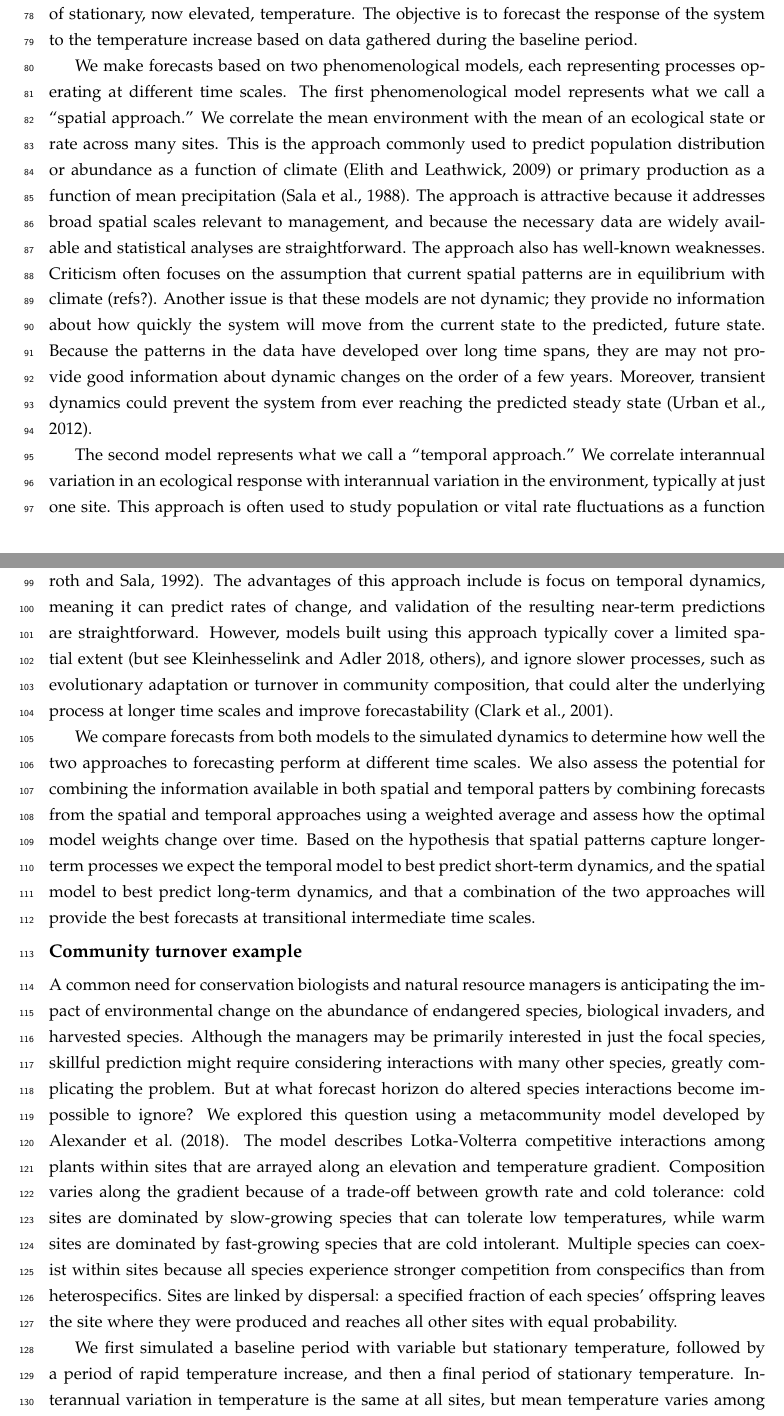
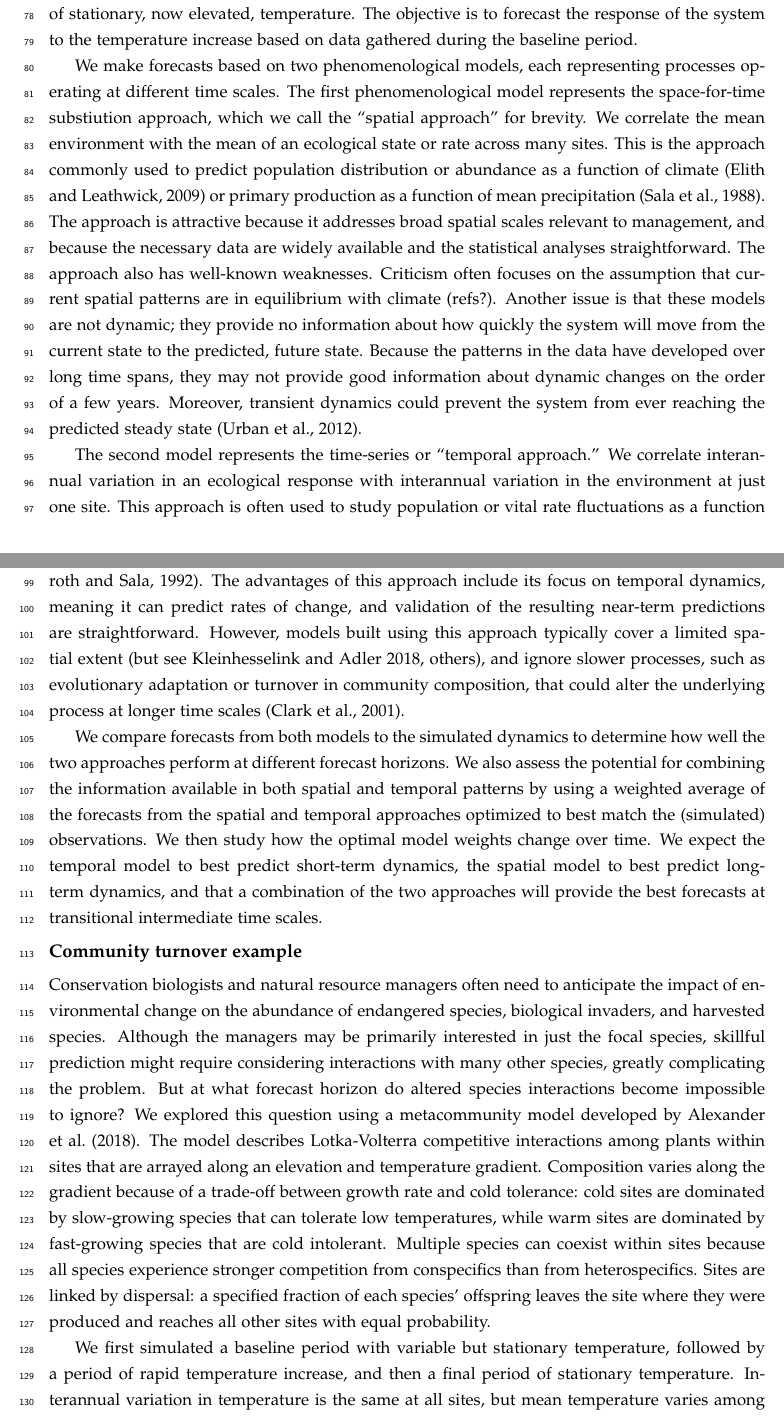
Before and after one commit to pbadler/space-time-forecast, a LaTeX document (doc/manuscript.tex): two parts of pages 3 and 4 of 22, joined at a grey line, cut so that both start at the same text. Compiled offline with pdfLaTeX.

Commit message:
Intermediate save

```diff
--- a/doc/manuscript.tex
+++ b/doc/manuscript.tex
@@ -147,8 +149,3 @@ an eco-evolutionary scenario. Our analyses show that:
 \section*{Modeling approach}
 
 In two case studies, we simulate the effects of an increase in temperature on simple systems with known dynamics.
-The ``truth'' is represented by a model that is mechanistic for at least one important process, but treat the model as unknown when
-analyzing the data and assume that perfectly recovering this model would not be possible in practice. We begin each simulation
-under stationary temperature, allowing the system to equilibrate; we call this the baseline phase. We then increase temperature progressively
-over a period of time, followed by a second period of stationary, now elevated, temperature. The objective is to forecast the response of the
-system to the temperature increase based on data gathered during the baseline period.
@@ -155,39 +155,22 @@ system to the temperature increase based on data gathered during the baseline pe
+We then increase temperature progressively over a period of time, followed by a second period of stationary, now elevated, temperature.
+The objective is to forecast the response of the system to the temperature increase based on data gathered during the baseline period.
 
 We make forecasts based on two phenomenological models, each representing processes operating at different time scales.
-The first phenomenological model represents what we call a ``spatial approach.'' We correlate the mean environment with the mean of an ecological state or rate
- across many sites. This is the approach commonly used to predict population distribution or abundance as a function of climate \citep{elith_species_2009} or
- primary production as a function of mean precipitation \citep{Sala1988}. The approach is attractive because it addresses broad spatial scales relevant to
- management, and because the necessary data are widely available and statistical analyses are straightforward. The approach also has well-known weaknesses.
-Criticism often focuses on the assumption that current spatial patterns are in equilibrium with climate (refs?). Another issue is that these models are not dynamic;
-they provide no information about how quickly the system will move from the current state to the predicted, future state. Because the patterns in the data have developed
-over long time spans, they are may not provide good information about dynamic changes on the order of a few years. Moreover, transient dynamics could
-prevent the system from ever reaching the predicted steady state \citep{Urban2012}.
+The first phenomenological model represents the space-for-time substiution approach, which we call the ``spatial approach'' for brevity.
+We correlate the mean environment with the mean of an ecological state or rate across many sites.
+This is the approach commonly used to predict population distribution or abundance as a function of climate \citep{elith_species_2009}
+or primary production as a function of mean precipitation \citep{Sala1988}. The approach is attractive because it addresses broad spatial scales relevant to  management, and because the necessary data are widely available and the statistical analyses straightforward. The approach also has well-known weaknesses. Criticism often focuses on the assumption that current spatial patterns are in equilibrium with climate (refs?). Another issue is that these models are not dynamic;  they provide no information about how quickly the system will move from the current state to the predicted, future state. Because the patterns in the data have developed  over long time spans, they may not provide good information about dynamic changes on the order of a few years. Moreover, transient dynamics could prevent the system from ever reaching the predicted steady state \citep{Urban2012}.
 
-The second model represents what we call a ``temporal approach.'' We correlate interannual variation in an ecological response with interannual variation in the environment,
-typically at just one site. This approach is often used to study population or vital rate fluctuations as a function of weather \citep{dalgleish_climate_2011},
-or primary production as a function of precipitation \citep{lauenroth_long-term_1992}. The advantages of this approach include is focus on temporal dynamics, meaning it
-can predict rates of change, and validation of the resulting near-term predictions are straightforward. However, models built using this approach typically cover
-a limited spatial extent (but see \citealt{kleinhesselink_response_2018}, others), and ignore slower processes, such as evolutionary adaptation or turnover in community composition,
-that could alter the underlying process at longer time scales and improve forecastability \citep{clark_ecological_2001}.
+The second model represents the time-series or ``temporal approach.'' We correlate interannual variation in an ecological response with interannual variation in the environment at just one site. This approach is often used to study population or vital rate fluctuations as a function of weather \citep{dalgleish_climate_2011}, or primary production as a function of precipitation \citep{lauenroth_long-term_1992}. The advantages of this approach include its focus on temporal dynamics, meaning it can predict rates of change, and validation of the resulting near-term predictions are straightforward. However, models built using this approach typically cover a limited spatial extent (but see \citealt{kleinhesselink_response_2018}, others), and ignore slower processes, such as evolutionary adaptation or turnover in community composition, that could alter the underlying process at longer time scales \citep{clark_ecological_2001}.
 
-
-We compare forecasts from both models to the simulated dynamics to determine how well the two approaches to forecasting perform at different time scales. We also assess the potential for combining the information available in both spatial and temporal patters by combining forecasts from the spatial and temporal approaches using a weighted average and assess how the optimal model weights change over time. Based on the hypothesis that spatial patterns capture longer-term processes we expect the temporal model to best predict short-term dynamics, and the spatial model to best predict long-term dynamics, and that a combination of the two approaches will provide the best forecasts at transitional intermediate time scales.
+We compare forecasts from both models to the simulated dynamics to determine how well the two approaches perform at different forecast horizons. We also assess the potential for combining the information available in both spatial and temporal patterns by using a weighted average of the forecasts from the spatial and temporal approaches optimized to best match the (simulated) observations. We then study how the optimal model weights change over time. We expect the temporal model to best predict short-term dynamics, the spatial model to best predict long-term dynamics, and that a combination of the two approaches will provide the best forecasts at transitional intermediate time scales.
 
 \subsection*{Community turnover example}
 
-A common need for conservation biologists and natural resource managers is anticipating the impact of environmental change on the abundance of
-endangered species, biological invaders, and harvested species. Although the managers may be primarily interested in just the focal species,
-skillful prediction might require considering interactions with many other species, greatly complicating the problem. But at what forecast horizon do
-altered species interactions become impossible to ignore? We explored this question using a metacommunity model developed by \cite{alexander_lags_2018}.
-The model describes Lotka-Volterra competitive interactions among plants within sites that are arrayed along an elevation and temperature gradient.
-Composition varies along the gradient because of a trade-off between growth rate and cold tolerance:
-cold sites are dominated by slow-growing species that can tolerate low temperatures, while warm sites are dominated by
-fast-growing species that are cold intolerant. Multiple species can coexist within sites because all species experience stronger competition from conspecifics than from heterospecifics.
-Sites are linked by dispersal: a specified fraction of each species' offspring leaves the site where they were produced and reaches all other sites with equal probability.
+Conservation biologists and natural resource managers often need to anticipate the impact of environmental change on the abundance of
+endangered species, biological invaders, and harvested species. Although the managers may be primarily interested in just the focal species, skillful prediction might require considering interactions with many other species, greatly complicating the problem. But at what forecast horizon do altered species interactions become impossible to ignore? We explored this question using a metacommunity model developed by \cite{alexander_lags_2018}. The model describes Lotka-Volterra competitive interactions among plants within sites that are arrayed along an elevation and temperature gradient. Composition varies along the gradient because of a trade-off between growth rate and cold tolerance: cold sites are dominated by slow-growing species that can tolerate low temperatures, while warm sites are dominated by  fast-growing species that are cold intolerant. Multiple species can coexist within sites because all species experience stronger competition from conspecifics than from heterospecifics. Sites are linked by dispersal: a specified fraction of each species' offspring leaves the site where they were produced and reaches all other sites with equal probability.
 
-We first simulated a baseline period with variable but stationary temperature, followed by a period of rapid temperature increase, and then a
-final period of stationary temperature. Interannual variation in temperature is the same at all sites, but mean temperature varies among sites. All sites experienced the
-same absolute increase in mean temperature. We focused on the biomass dynamics of one focal species that dominated the baseline period.
+We first simulated a baseline period with variable but stationary temperature, followed by a period of rapid temperature increase, and then a final period of stationary temperature. Interannual variation in temperature is the same at all sites, but mean temperature varies among sites. All sites experienced the same absolute increase in mean temperature. We focused on the biomass dynamics of one focal species that dominated the central site during the baseline period.
 
 During the baseline period there were strong spatial patterns across the mean temperature gradient.
 Individual species, including our focal species, showed classic, unimodal ``Whittaker" patterns of abundances across the gradient (Fig. \ref{fig:species-patterns-models}A).
```
Also changed, not shown: doc/manuscript.tex (13 more changed lines).
